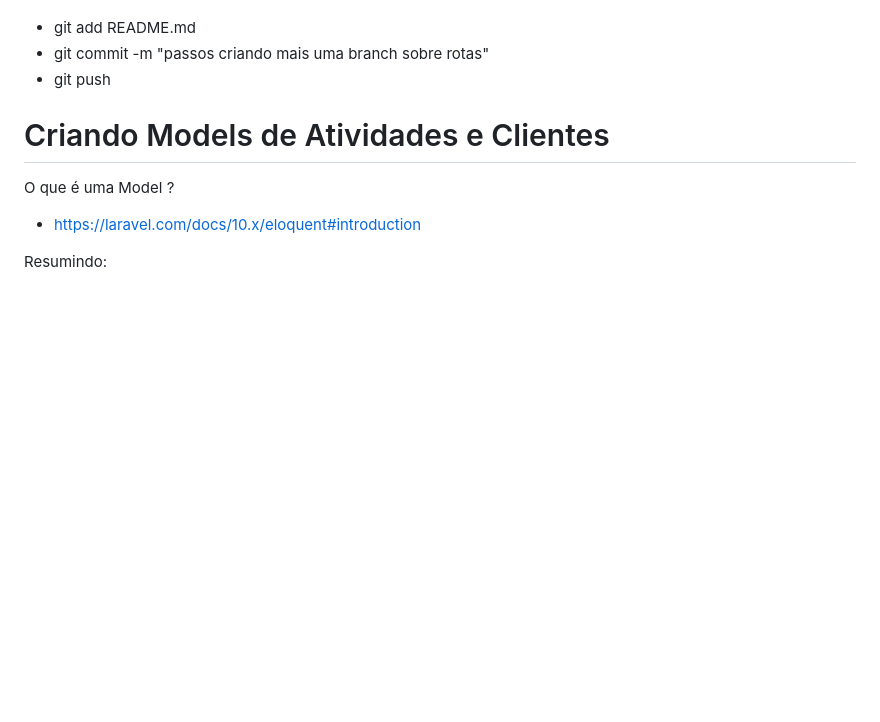
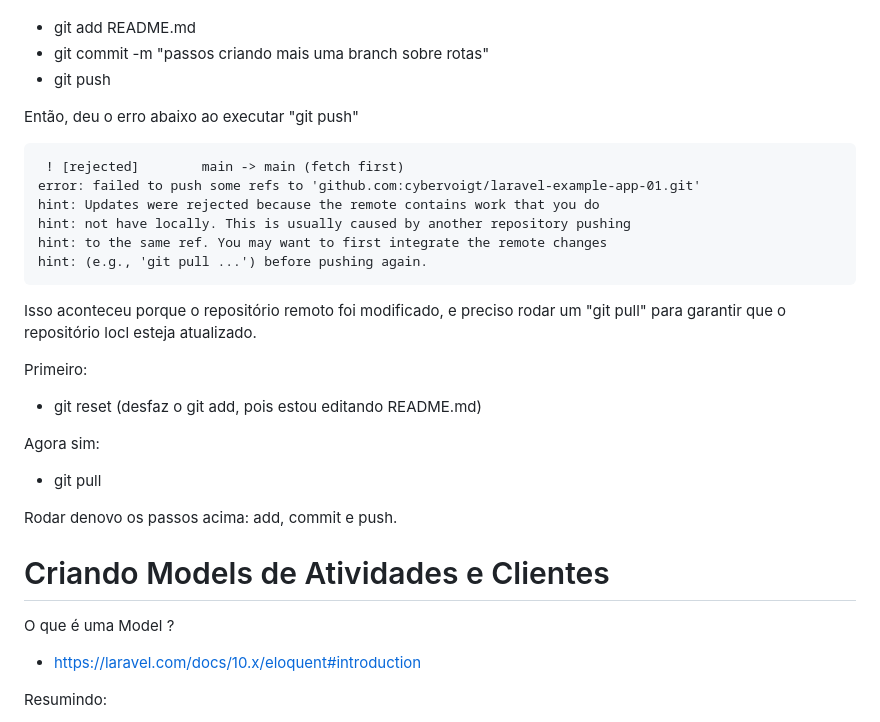
Before and after one commit to cybervoigt/laravel-example-app-01, a Markdown page: README.md, the part around the change. Drawn GitHub-style; blank space fills up the shorter version.

Commit message:
passos criando mais uma branch sobre rotas

```diff
--- a/README.md
+++ b/README.md
@@ -611,6 +611,25 @@ Agora vou commitar denovo o README.md com esses passos:
 - git commit -m "passos criando mais uma branch sobre rotas"
 - git push
 
+Então, deu o erro abaixo ao executar "git push"
+<pre>
+ ! [rejected]        main -> main (fetch first)
+error: failed to push some refs to 'github.com:cybervoigt/laravel-example-app-01.git'
+hint: Updates were rejected because the remote contains work that you do
+hint: not have locally. This is usually caused by another repository pushing
+hint: to the same ref. You may want to first integrate the remote changes
+hint: (e.g., 'git pull ...') before pushing again.
+</pre>
+Isso aconteceu porque o repositório remoto foi modificado, e preciso rodar um "git pull" para garantir que o repositório locl esteja atualizado.
+
+Primeiro:
+- git reset (desfaz o git add, pois estou editando README.md)
+
+Agora sim:
+- git pull
+
+Rodar denovo os passos acima: add, commit e push.
+
 
 # Criando Models de Atividades e Clientes
 
```
